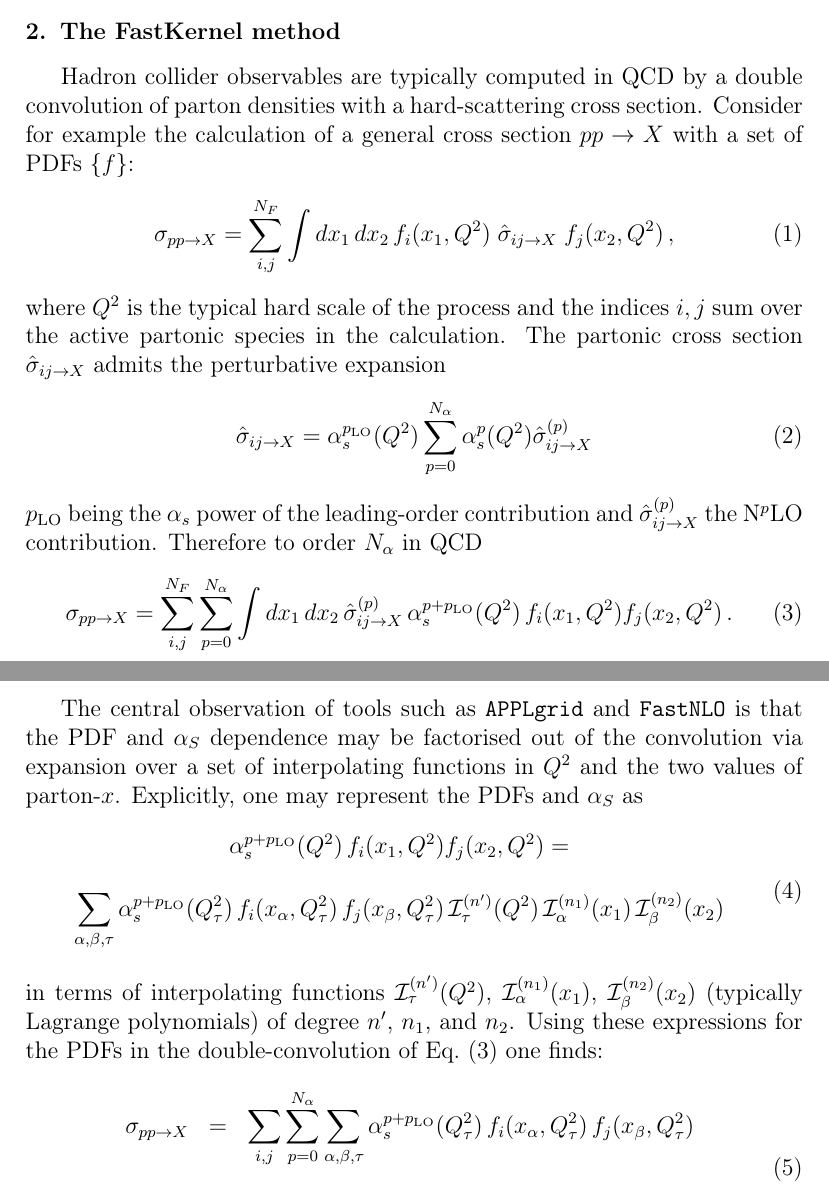
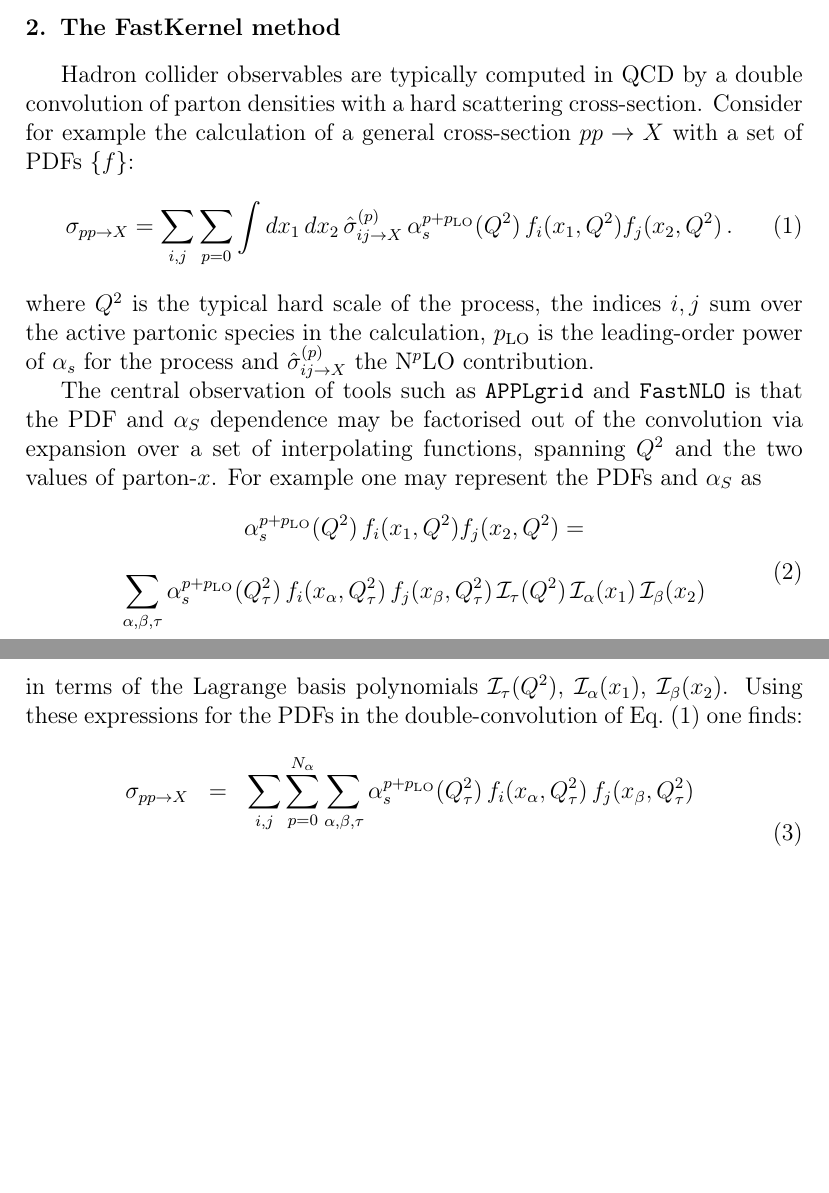
Before and after one commit to nhartland/APFELgrid, a LaTeX paper (paper.tex): two parts of pages 4 and 5 of 11, joined at a grey line, cut so that both start at the same text, the shorter picture padded with empty space. Compiled offline with pdfLaTeX.

Commit message:
more edits

```diff
--- a/paper.tex
+++ b/paper.tex
@@ -260,34 +260,20 @@ implemantation of the {\tt FastKernel} method.
 \section{The FastKernel method}\label{sec:FastKernel}
 
 Hadron collider observables are typically computed in QCD by a double
-convolution of parton densities with a hard-scattering cross
-section. Consider for example the calculation of a general cross
-section $pp\to X$ with a set of PDFs $\{f\}$:
-\begin{equation} \label{eq:hadconv}
-  \sigma_{pp\to X} =
-  \sum_{i,j}^{N_F}\int dx_1\, dx_2\, f_i(x_1,Q^2)\;
-  \hat{\sigma}_{ij\to X}\; f_j(x_2,Q^2)\,,
-\end{equation}
-where $Q^2$ is the typical hard scale of the process and the indices
-$i,j$ sum over the active partonic species in the calculation. The
-partonic cross section $\hat{\sigma}_{ij\to X}$ admits the
-perturbative expansion
-\begin{equation}\label{eq:expansion}
-\hat{\sigma}_{ij\to X} = \alpha_s^{p_{\rm LO}}(Q^2) \sum_{p=0}^{N_\alpha} \alpha_s^{p}(Q^2)\hat{\sigma}^{(p)}_{ij\to X}
-\end{equation}
-$p_{\rm LO}$ being the $\alpha_s$ power of the leading-order
-contribution and $\hat{\sigma}^{(p)}_{ij\to X}$ the N$^p$LO
-contribution. Therefore to order $N_\alpha$ in QCD
+convolution of parton densities with a hard scattering cross-section. Consider for example the calculation of a general cross-section $pp\to X$ with a set of PDFs $\{f\}$:
 \begin{equation}\label{eq:pertexp}
   \sigma_{pp\to X} =
-  \sum_{i,j}^{N_F}\sum_{p=0}^{N_\alpha} \int dx_1\,dx_2\,
+  \sum_{i,j}\sum_{p=0} \int dx_1\,dx_2\,
   \hat{\sigma}^{(p)}_{ij\to X}\,\alpha_s^{p+p_{\rm LO}}(Q^2) \,f_i(x_1,Q^2) f_j(x_2,Q^2)\,.
 \end{equation}
+where $Q^2$ is the typical hard scale of the process, the indices
+$i,j$ sum over the active partonic species in the calculation, $p_{\rm LO}$ is the leading-order power of $\alpha_s$ for the process
+and $\hat{\sigma}^{(p)}_{ij\to X}$ the N$^p$LO contribution.
 
 The central observation of tools such as {\tt APPLgrid} and {\tt
   FastNLO} is that the PDF and $\alpha_S$ dependence may be factorised out of
-  the convolution via expansion over a set of interpolating functions in $Q^2$ and the
-  two values of parton-$x$. Explicitly, one may represent the PDFs and $\alpha_S$ as
+  the convolution via expansion over a set of interpolating functions, spanning $Q^2$ and the
+  two values of parton-$x$. For example one may represent the PDFs and $\alpha_S$ as
 \begin{equation}\label{eq:interpolation}
 \begin{array}{c}
 \displaystyle \alpha_s^{p+p_{\rm LO}}(Q^2) \,f_i(x_1,Q^2) f_j(x_2,Q^2)
@@ -295,13 +281,12 @@ The central observation of tools such as {\tt APPLgrid} and {\tt
 \\
 \displaystyle \sum_{\alpha,\beta,\tau} \alpha_s^{p+p_{\rm LO}}(Q_\tau^2)
   \,f_i(x_\alpha,Q_\tau^2)\,f_j(x_\beta,Q_\tau^2)
-  \,\mathcal{I}_\tau^{(n')}(Q^2)\,\mathcal{I}_\alpha^{(n_1)}(x_1)
-  \,\mathcal{I}_\beta^{(n_2)}(x_2)
+  \,\mathcal{I}_\tau(Q^2)\,\mathcal{I}_\alpha(x_1)
+  \,\mathcal{I}_\beta(x_2)
 \end{array}
 \end{equation}
-in terms of interpolating functions $\mathcal{I}_\tau^{(n')}(Q^2)$,
-$\mathcal{I}_\alpha^{(n_1)}(x_1)$, $\mathcal{I}_\beta^{(n_2)}(x_2)$
-(typically Lagrange polynomials) of degree $n'$, $n_1$, and $n_2$.
+in terms of the Lagrange basis polynomials $\mathcal{I}_\tau(Q^2)$,
+$\mathcal{I}_\alpha(x_1)$, $\mathcal{I}_\beta(x_2)$.
 Using these expressions for the PDFs in the double-convolution of Eq.~(\ref{eq:pertexp}) one finds:
 \begin{equation}\label{eq:XsecPDFs}
 \begin{array}{rcl}
```
Also changed, not shown: paper.tex (11 more changed lines).
